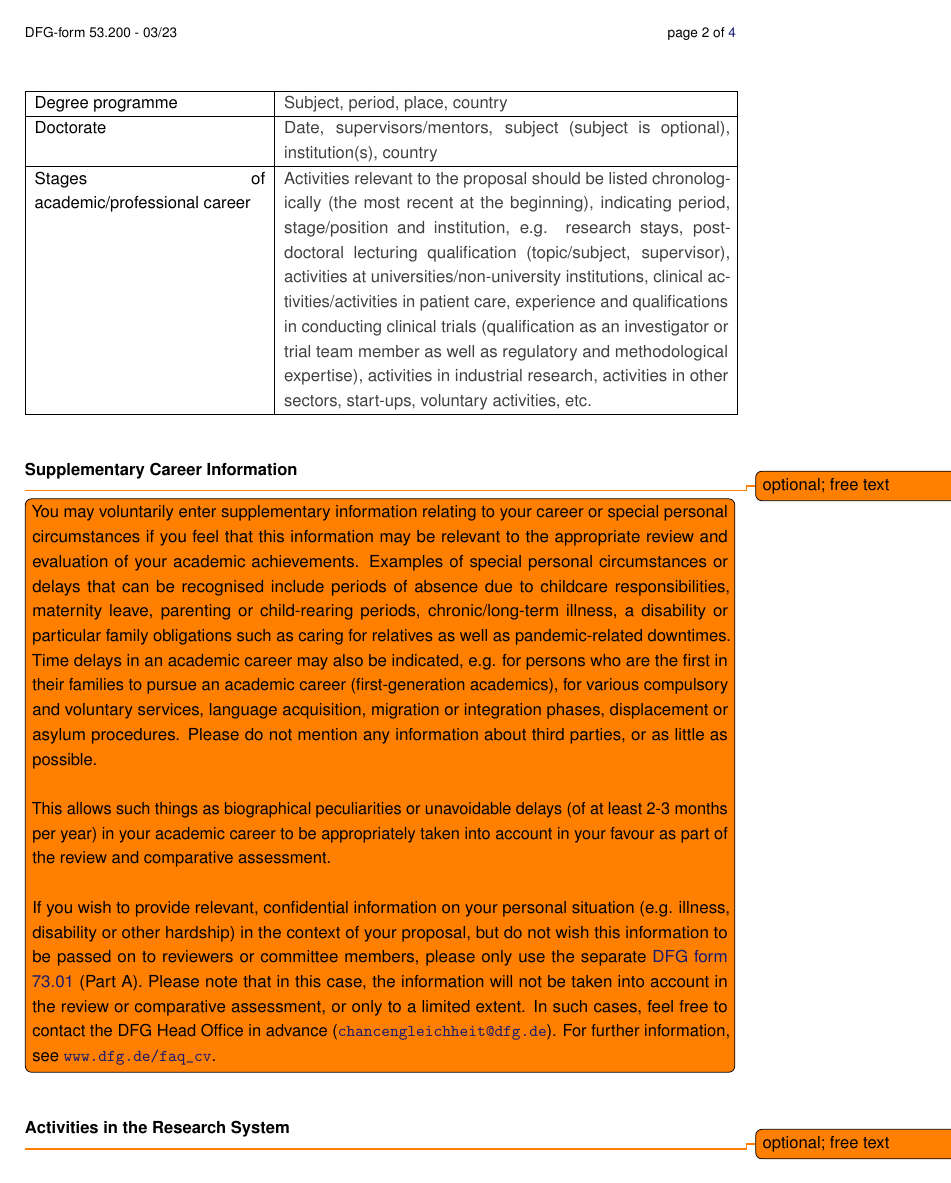
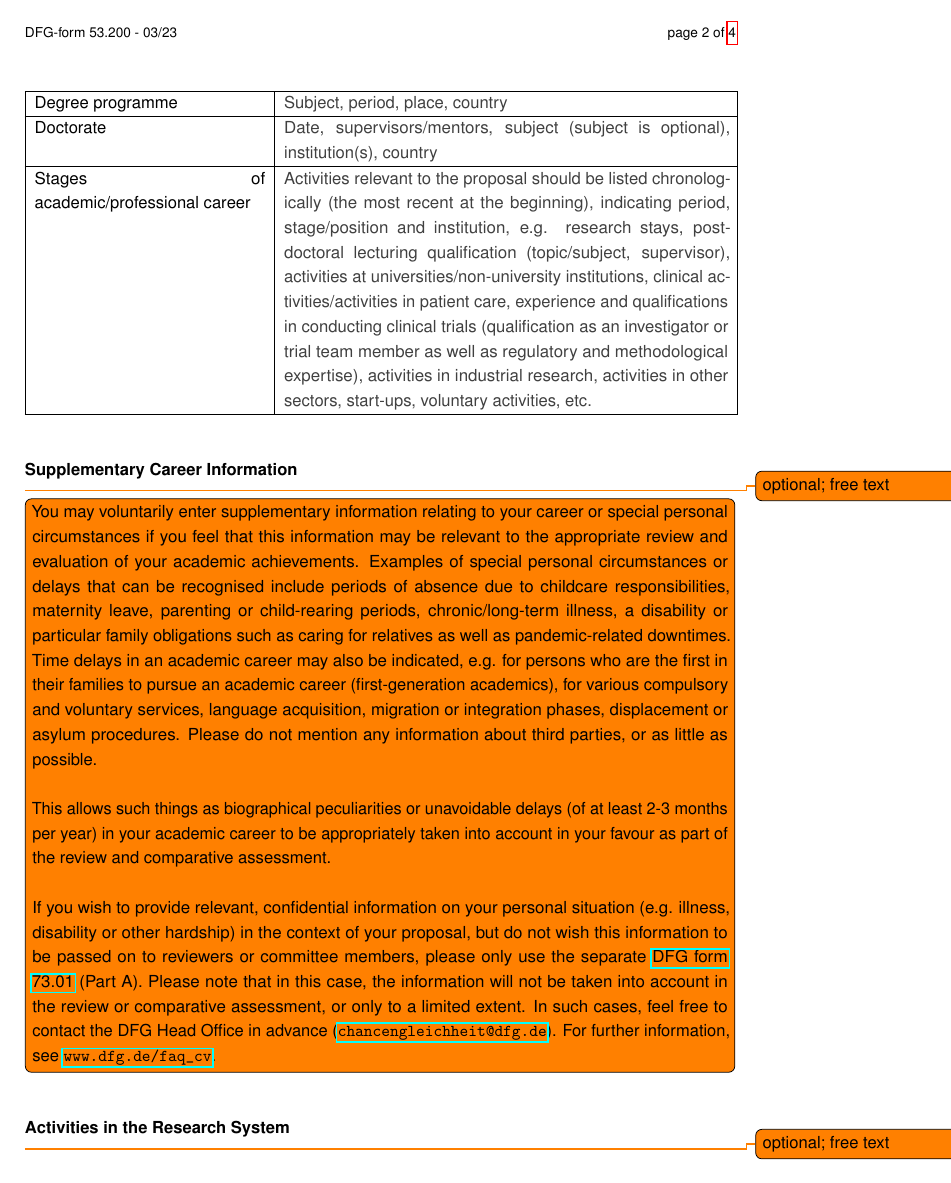
Before and after one commit to hoelzer/dfg, a LaTeX CV (CV-dfg.tex, which reads Header.tex, proposal.sty): page 2 of 4. Compiled offline with pdfLaTeX.

Commit message:
Refactor Header.tex and proposal.sty for improved package management and configuration

```diff
--- a/Header.tex
+++ b/Header.tex
@@ -11,64 +18,50 @@
     \usepackage{showlabels}
 }
 
-\usepackage{lipsum}
-\usepackage[pdftex, colorlinks=true, linkcolor=MidnightBlue, citecolor=MidnightBlue, urlcolor=MidnightBlue, pdfauthor={Dr.\ Martin Hoelzer}, pdfpagelayout=SinglePage, bookmarks, bookmarksopen]{hyperref}
+% ----------- Core Packages -----------
+%\usepackage{lipsum}
+%\usepackage[pdftex, colorlinks=true, linkcolor=MidnightBlue, citecolor=MidnightBlue, urlcolor=MidnightBlue, pdfauthor={Dr.\ Martin Hoelzer}, pdfpagelayout=SinglePage, bookmarks, bookmarksopen]{hyperref}
+%\usepackage{graphicx}
 
-\usepackage{gensymb}
-\usepackage{graphicx}
-\usepackage{wrapfig}
-
-\usepackage{textcomp}
-\usepackage{mathtools}
-\usepackage{relsize}
-
+% ----------- Font and Caption Settings -----------
 % Fix font warnings for verbatim braces
 \DeclareTextSymbolDefault{\textbraceleft}{T1}
 \DeclareTextSymbolDefault{\textbraceright}{T1}
 
-\usepackage[numbered]{bookmark}
+%\usepackage[numbered]{bookmark}
+%\usepackage[font=small,labelfont={bf,it},textfont=it]{caption}
+%\captionsetup{format=plain}
 
-%\usepackage{titlesec}
-%\usepackage{placeins}
-
-\usepackage[font=small,labelfont={bf,it},textfont=it]{caption}
-\captionsetup{format=plain}
-
-\usepackage[noabbrev]{cleveref}
-% see also: https://www.namsu.de/Extra/pakete/Cleveref.html
-
-% make numbers look better in funding section
+% ----------- SI Unit Formatting -----------
 \usepackage{siunitx}
 \sisetup{detect-all=true}
 
+% ----------- Graphics Path -----------
 \graphicspath{{figures/}}
+
+% ----------- Bibliography Setup -----------
 \addbibresource{literature.bib}
 % use \addbibresource again to add multiple bib files
 \AtBeginBibliography{\small}
 
-% command \todo now deprecated by using todonotes
-%\newcommand{\todo}[1]{\xspace{\textcolor{red}{\bfseries[TODO: #1]}}\xspace}
-\newcommand{\cp}[1]{\xspace{\textcolor{blue}{\bfseries[COPIED: #1]}}\xspace}
-
-%%%%%%%%%%%%%%%%%%%%%%%%%%%%%%%%%%%%%%%%%%%%%%%%%%%%%%%%%%%%%%%%%%%%%%%%%%%%
-%% Declare your Bibliography
+% ----------- Bibliography Categories -----------
 \DeclareBibliographyCategory{reviewed}
 \DeclareBibliographyCategory{nonreviewed}
 \DeclareBibliographyCategory{patents_pending}
 \DeclareBibliographyCategory{patents}
-%
 
-% necessary changes to make the selected references bold
-% references that need to be bold, their corresponding citation keys should be added to \addtocategory{important}{%...}
+% ----------- Highlight Important References -----------
+% References to be bolded: add citation keys below
 \DeclareBibliographyCategory{important}
-\colorlet{impentry}{black}% let 'impentry' = Maroon
-\AtEveryBibitem{%
-  \ifcategory{important}%
-    {\bfseries\color{impentry}}%
-    {}%
+\colorlet{impentry}{black} % let 'impentry' = Maroon
+\AtEveryBibitem{
+  \ifcategory{important}
+    {\bfseries\color{impentry}}
+    {}
 }
 \addtocategory{important}{%
 Hoelzer:16,Hoelzer:17,Smith2023b,Smith2023c,Smith2023d,MIller1900, % don't miss the comma after the last entry
 }
 
+% ----------- Custom Highlight Box -----------
 \input{highlight_box.tex}
--- a/proposal.sty
+++ b/proposal.sty
@@ -10,22 +10,22 @@
 % use DFG margins according to https://github.com/hoelzer/dfg/issues/56
 \usepackage[headheight = 1cm, tmargin = 2.5cm, lmargin = 2.5cm, rmargin = 2cm, bmargin = 1.5cm]{geometry}
 \usepackage[exponent-product = \cdot]{siunitx}
-\usepackage{rotating}
+\usepackage{pageslts}
 \usepackage{helvet}
-\usepackage[pagecontinue=false]{pageslts}
-\pagenumbering{arabic}
 \usepackage{scrlayer-scrpage}
 \usepackage{eurosym}
 \usepackage{fp}
-\usepackage{pgfgantt}
+\pagenumbering{arabic}
 \usepackage{xspace}
 \usepackage{verbatim}
 \usepackage{longtable}
-
 \usepackage{tikz}
-\usepackage{pgfplots}
-\usepackage{standalone}
-\pgfplotsset{compat=newest}
+\usepackage{hyperref}
+\usepackage{graphicx}
+\usepackage[numbered]{bookmark}
+\usepackage[font=small,labelfont={bf,it},textfont=it]{caption}
+\captionsetup{format=plain}
+\usepackage[noabbrev]{cleveref}
 
 \usepackage[backend = biber,
     style = numeric, %alphabetic, numeric
```
Also changed, not shown: Header.tex (7 more changed lines). Lines whose indentation alone changed are shown as unchanged.
